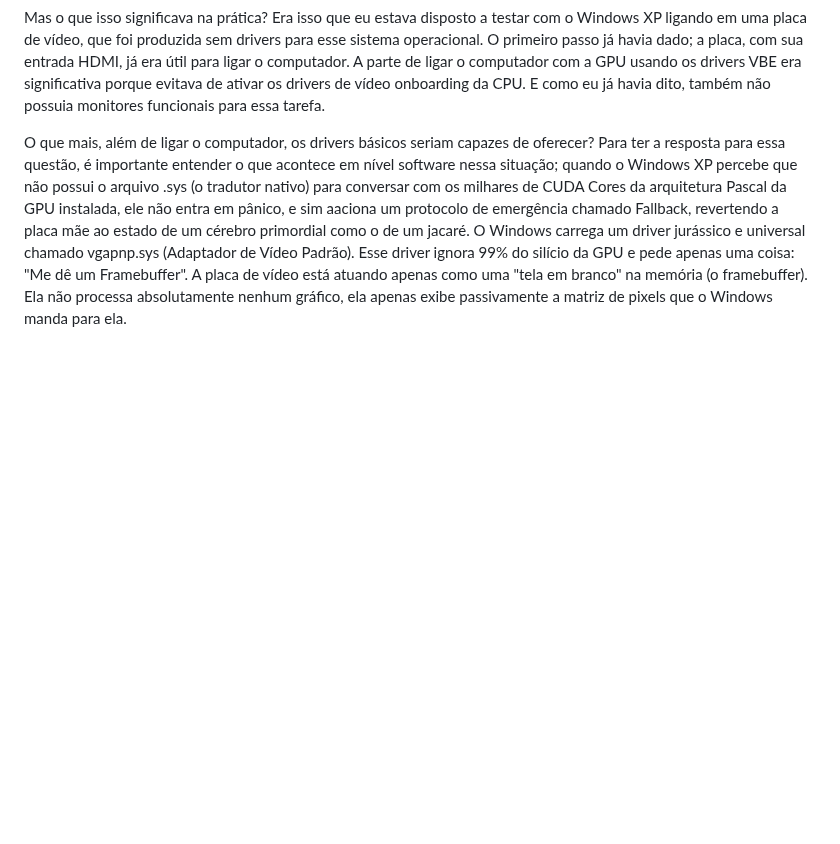
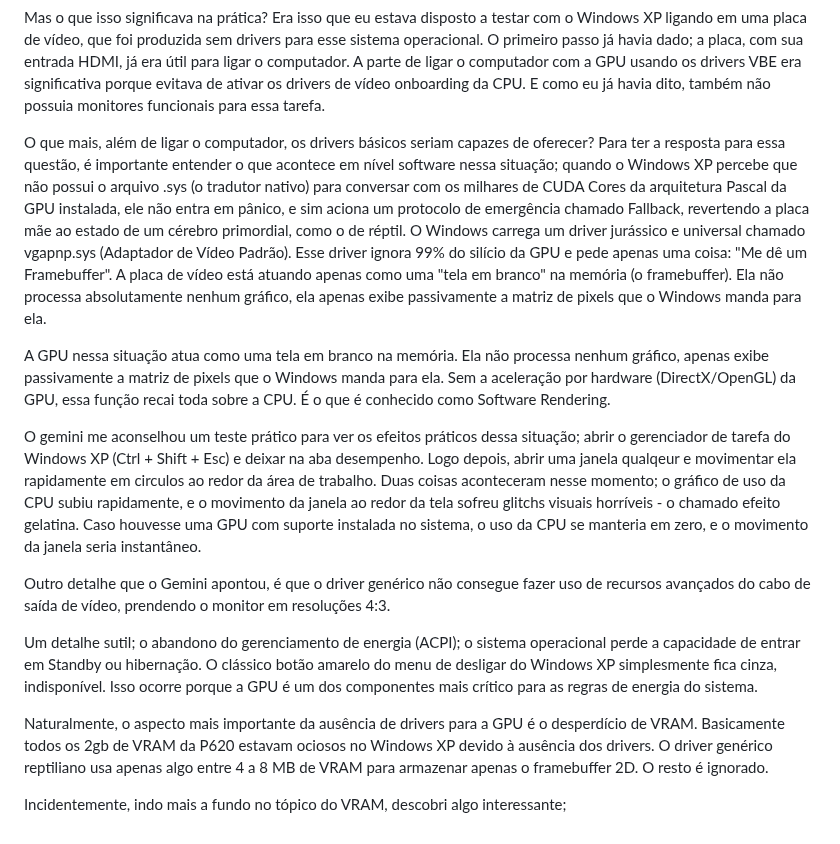
Before and after one commit to Henrique-Araujo91/Estudos, a Markdown page: Serial Experiments X/Optiplex 990/README.md, the part around the change. Drawn GitHub-style; blank space fills up the shorter version.

Commit message:
06/05/26
Co-authored-by: Copilot <copilot@github.com>

```diff
--- a/Serial Experiments X/Optiplex 990/README.md
+++ b/Serial Experiments X/Optiplex 990/README.md
@@ -270,4 +270,16 @@ Sem retirar a P620 do computador, e com o gemini me acompanhando, eu comecei a f
 
 Mas o que isso significava na prática? Era isso que eu estava disposto a testar com o Windows XP ligando em uma placa de vídeo, que foi produzida sem drivers para esse sistema operacional. O primeiro passo já havia dado; a placa, com sua entrada HDMI, já era útil para ligar o computador. A parte de ligar o computador com a GPU usando os drivers VBE era significativa porque evitava de ativar os drivers de vídeo onboarding da CPU. E como eu já havia dito, também não possuia monitores funcionais para essa tarefa.
 
-O que mais, além de ligar o computador, os drivers básicos seriam capazes de oferecer? Para ter a resposta para essa questão, é importante entender o que acontece em nível software nessa situação; quando o Windows XP percebe que não possui o arquivo .sys (o tradutor nativo) para conversar com os milhares de CUDA Cores da arquitetura Pascal da GPU instalada, ele não entra em pânico, e sim aaciona um protocolo de emergência chamado Fallback, revertendo a placa mãe ao estado de um cérebro primordial como o de um jacaré. O Windows carrega um driver jurássico e universal chamado vgapnp.sys (Adaptador de Vídeo Padrão). Esse driver ignora 99% do silício da GPU e pede apenas uma coisa: "Me dê um Framebuffer". A placa de vídeo está atuando apenas como uma "tela em branco" na memória (o framebuffer). Ela não processa absolutamente nenhum gráfico, ela apenas exibe passivamente a matriz de pixels que o Windows manda para ela.
+O que mais, além de ligar o computador, os drivers básicos seriam capazes de oferecer? Para ter a resposta para essa questão, é importante entender o que acontece em nível software nessa situação; quando o Windows XP percebe que não possui o arquivo .sys (o tradutor nativo) para conversar com os milhares de CUDA Cores da arquitetura Pascal da GPU instalada, ele não entra em pânico, e sim aciona um protocolo de emergência chamado Fallback, revertendo a placa mãe ao estado de um cérebro primordial, como o de réptil. O Windows carrega um driver jurássico e universal chamado vgapnp.sys (Adaptador de Vídeo Padrão). Esse driver ignora 99% do silício da GPU e pede apenas uma coisa: "Me dê um Framebuffer". A placa de vídeo está atuando apenas como uma "tela em branco" na memória (o framebuffer). Ela não processa absolutamente nenhum gráfico, ela apenas exibe passivamente a matriz de pixels que o Windows manda para ela.
+
+A GPU nessa situação atua como uma tela em branco na memória. Ela não processa nenhum gráfico, apenas exibe passivamente a matriz de pixels que o Windows manda para ela. Sem a aceleração por hardware (DirectX/OpenGL) da GPU, essa função recai toda sobre a CPU. É o que é conhecido como Software Rendering.
+
+O gemini me aconselhou um teste prático para ver os efeitos práticos dessa situação; abrir o gerenciador de tarefa do Windows XP (Ctrl + Shift + Esc) e deixar na aba desempenho. Logo depois, abrir uma janela qualqeur e movimentar ela rapidamente em circulos ao redor da área de trabalho. Duas coisas aconteceram nesse momento; o gráfico de uso da CPU subiu rapidamente, e o movimento da janela ao redor da tela sofreu glitchs visuais horríveis - o chamado efeito gelatina. Caso houvesse uma GPU com suporte instalada no sistema, o uso da CPU se manteria em zero, e o movimento da janela seria instantâneo.
+
+Outro detalhe que o Gemini apontou, é que o driver genérico não consegue fazer uso de recursos avançados do cabo de saída de vídeo, prendendo o monitor em resoluções 4:3.
+
+Um detalhe sutil; o abandono do gerenciamento de energia (ACPI); o sistema operacional perde a capacidade de entrar em Standby ou hibernação. O clássico botão amarelo do menu de desligar do Windows XP simplesmente fica cinza, indisponível. Isso ocorre porque a GPU é um dos componentes mais crítico para as regras de energia do sistema.
+
+Naturalmente, o aspecto mais importante da ausência de drivers para a GPU é o desperdício de VRAM. Basicamente todos os 2gb de VRAM da P620 estavam ociosos no Windows XP devido à ausência dos drivers. O driver genérico reptiliano usa apenas algo entre 4 a 8 MB de VRAM para armazenar apenas o framebuffer 2D. O resto é ignorado.
+
+Incidentemente, indo mais a fundo no tópico do VRAM, descobri algo interessante;
```
